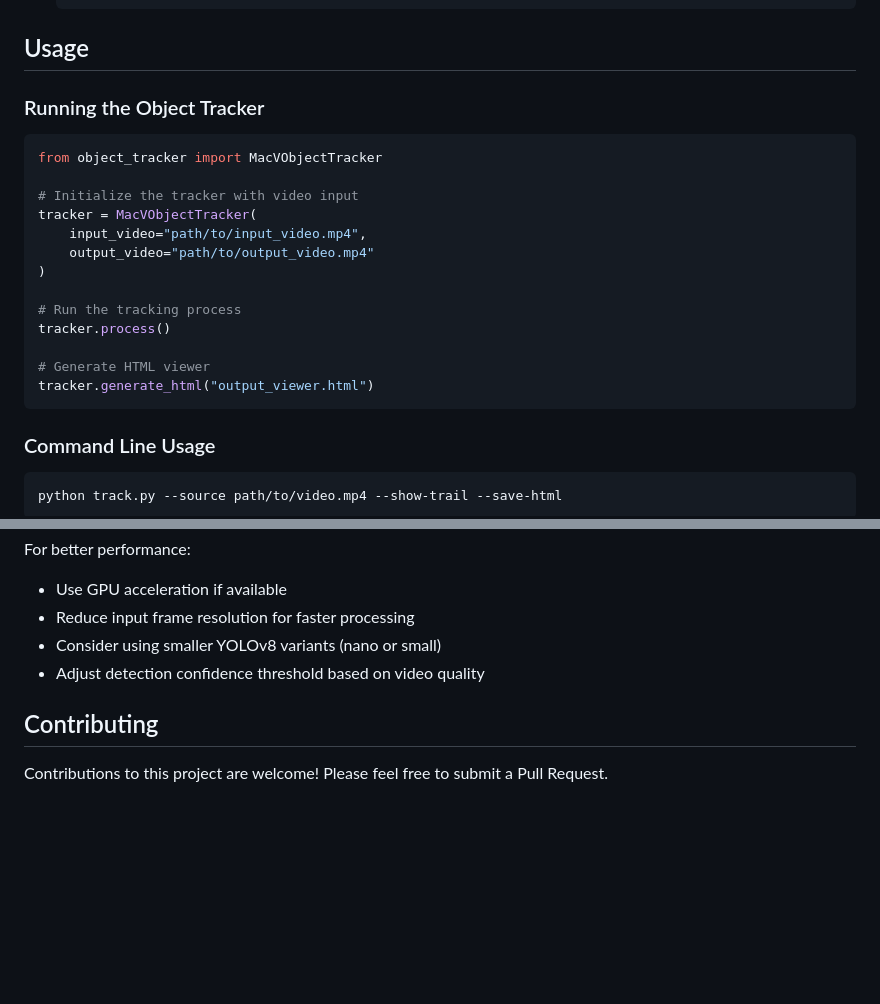
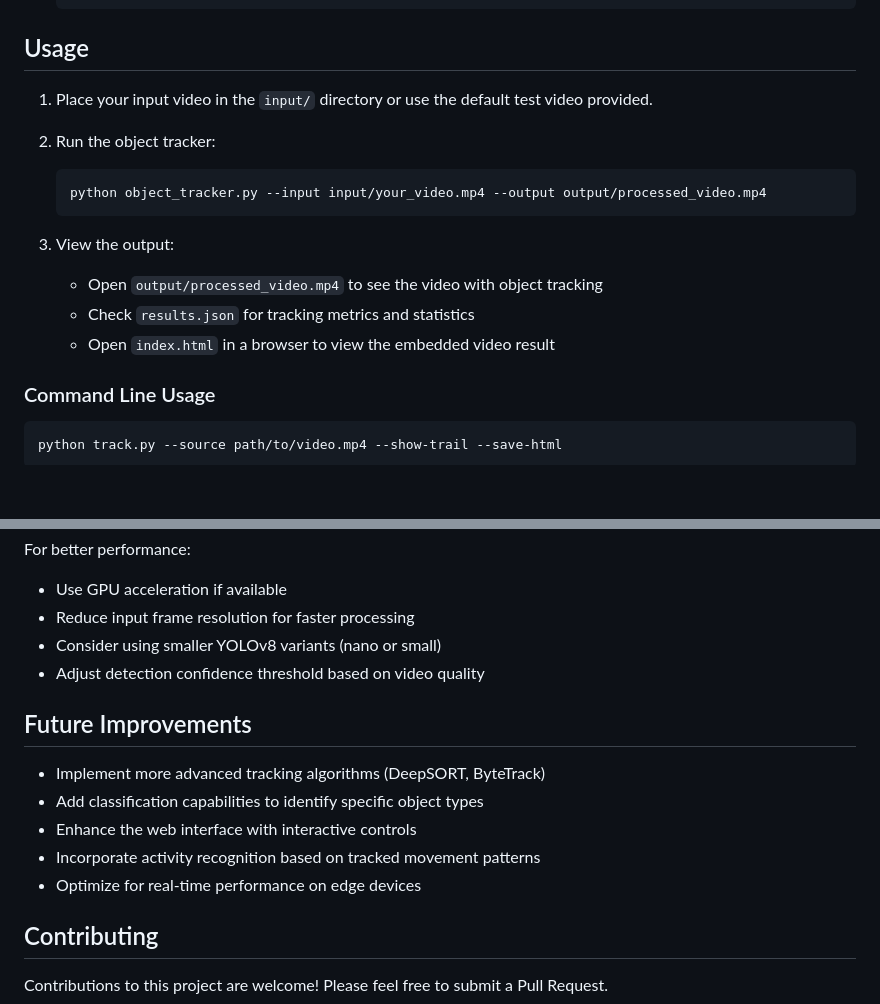
Before and after one commit to yogeshwaran245/Object_tracking, a Markdown page: README.md, 2 parts joined by grey strips. Drawn GitHub-style; blank space fills up the shorter version.

````diff
--- a/README.md
+++ b/README.md
@@ -59,23 +59,17 @@ The system provides a complete pipeline from detection to visualization, with br
 
 ## Usage
 
-### Running the Object Tracker
+1. Place your input video in the `input/` directory or use the default test video provided.
 
-```python
-from object_tracker import MacVObjectTracker
+2. Run the object tracker:
+   ```bash
+   python object_tracker.py --input input/your_video.mp4 --output output/processed_video.mp4
+   ```
 
-# Initialize the tracker with video input
-tracker = MacVObjectTracker(
-    input_video="path/to/input_video.mp4",
-    output_video="path/to/output_video.mp4"
-)
-
-# Run the tracking process
-tracker.process()
-
-# Generate HTML viewer
-tracker.generate_html("output_viewer.html")
-```
+3. View the output:
+   - Open `output/processed_video.mp4` to see the video with object tracking
+   - Check `results.json` for tracking metrics and statistics
+   - Open `index.html` in a browser to view the embedded video result
 
 ### Command Line Usage
 
@@ -135,6 +129,14 @@ For better performance:
 - Consider using smaller YOLOv8 variants (nano or small)
 - Adjust detection confidence threshold based on video quality
 
+## Future Improvements
+
+- Implement more advanced tracking algorithms (DeepSORT, ByteTrack)
+- Add classification capabilities to identify specific object types
+- Enhance the web interface with interactive controls
+- Incorporate activity recognition based on tracked movement patterns
+- Optimize for real-time performance on edge devices
+
 ## Contributing
 
 Contributions to this project are welcome! Please feel free to submit a Pull Request.
````
